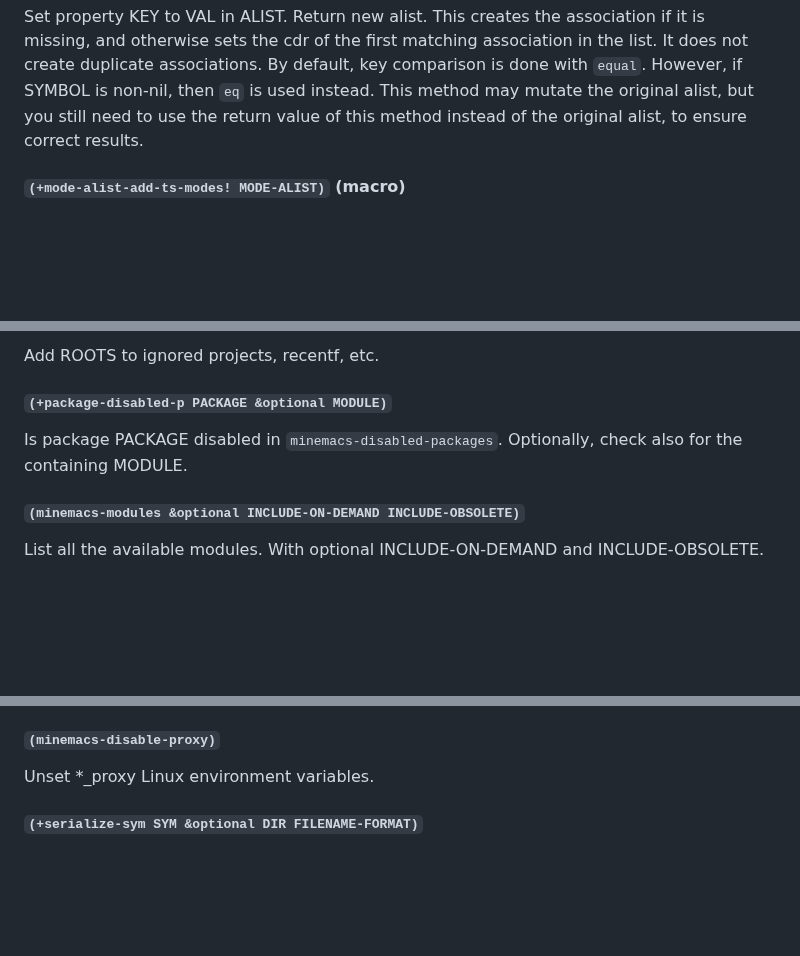
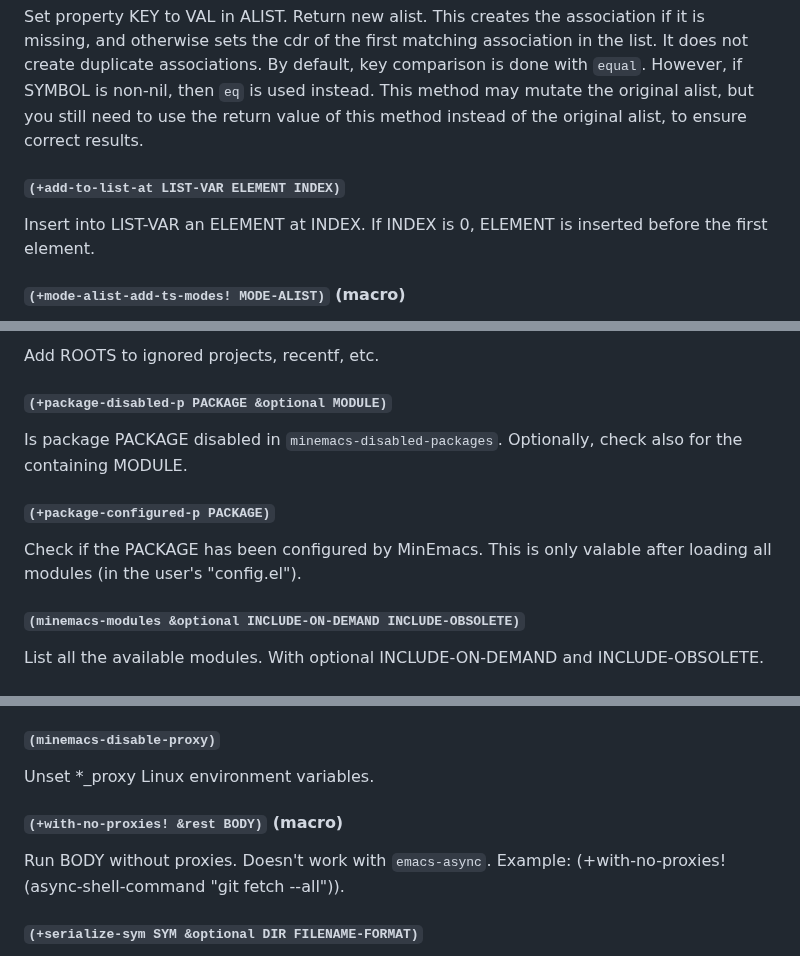
Before and after one commit to abougouffa/minemacs, a Markdown page: docs/DOCS.md, 3 parts joined by grey strips. GitHub-like rendering; blank space fills up the shorter version.

```diff
--- a/docs/DOCS.md
+++ b/docs/DOCS.md
@@ -334,6 +334,11 @@ SYMBOL is non-nil, then `eq` is used instead.
 This method may mutate the original alist, but you still need to use the return
 value of this method instead of the original alist, to ensure correct results.
 
+#### `(+add-to-list-at LIST-VAR ELEMENT INDEX)`
+
+Insert into LIST-VAR an ELEMENT at INDEX.
+If INDEX is 0, ELEMENT is inserted before the first element.
+
 #### `(+mode-alist-add-ts-modes! MODE-ALIST)` (macro)
 
 Duplicate elements in MODE-ALIST to include Treesit modes.
@@ -453,6 +458,11 @@ Add ROOTS to ignored projects, recentf, etc.
 Is package PACKAGE disabled in `minemacs-disabled-packages`.
 Optionally, check also for the containing MODULE.
 
+#### `(+package-configured-p PACKAGE)`
+
+Check if the PACKAGE has been configured by MinEmacs.
+This is only valable after loading all modules (in the user's "config.el").
+
 #### `(minemacs-modules &optional INCLUDE-ON-DEMAND INCLUDE-OBSOLETE)`
 
 List all the available modules.
@@ -567,6 +577,12 @@ Set *_proxy Linux environment variables from PROXIES.
 #### `(minemacs-disable-proxy)`
 
 Unset *_proxy Linux environment variables.
+
+#### `(+with-no-proxies! &rest BODY)` (macro)
+
+Run BODY without proxies. Doesn't work with `emacs-async`.
+Example:
+  (+with-no-proxies! (async-shell-command "git fetch --all")).
 
 #### `(+serialize-sym SYM &optional DIR FILENAME-FORMAT)`
 
```
Also changed, not shown: docs/EXTERNAL-TOOLS.md (+52 -51 lines), docs/PACKAGES.md (+4 -2 lines).
